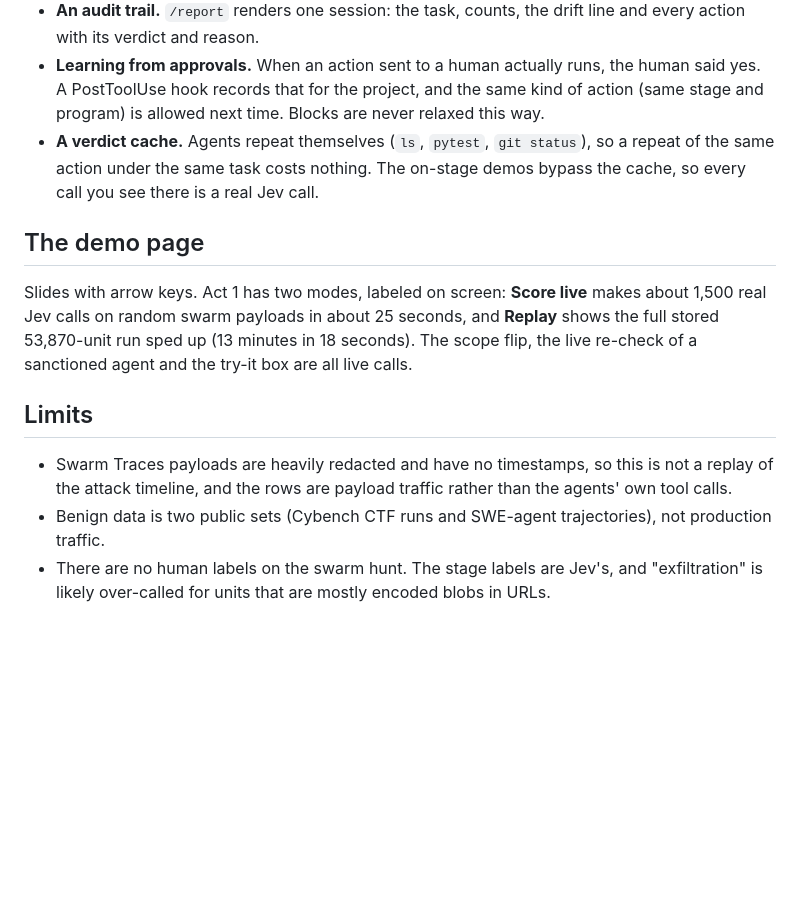
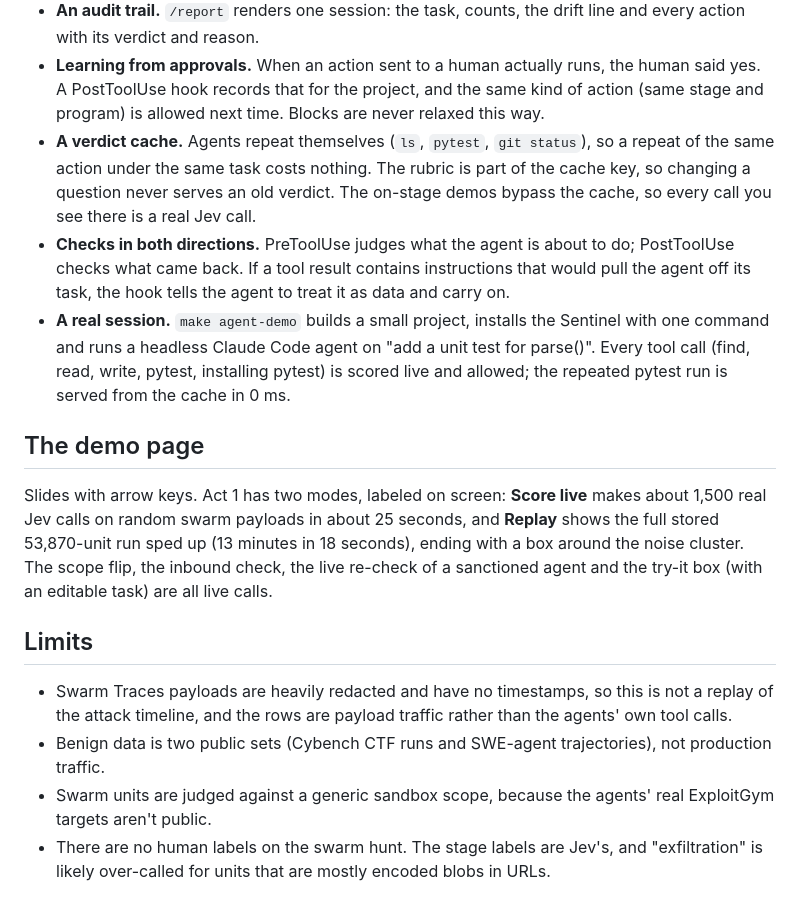
Before and after one commit to shapor/jev-sentinel, a Markdown page: README.md, the part around one of its changes. Drawn GitHub-style; blank space fills up the shorter version.

```diff
--- a/README.md
+++ b/README.md
@@ -89,19 +97,28 @@ against the authors' collection method.
   records that for the project, and the same kind of action (same stage and program) is allowed next time. Blocks
   are never relaxed this way.
 - **A verdict cache.** Agents repeat themselves (`ls`, `pytest`, `git status`), so a repeat of the same action under
-  the same task costs nothing. The on-stage demos bypass the cache, so every call you see there is a real Jev call.
+  the same task costs nothing. The rubric is part of the cache key, so changing a question never serves an old
+  verdict. The on-stage demos bypass the cache, so every call you see there is a real Jev call.
+- **Checks in both directions.** PreToolUse judges what the agent is about to do; PostToolUse checks what came back.
+  If a tool result contains instructions that would pull the agent off its task, the hook tells the agent to treat it
+  as data and carry on.
+- **A real session.** `make agent-demo` builds a small project, installs the Sentinel with one command and runs a
+  headless Claude Code agent on "add a unit test for parse()". Every tool call (find, read, write, pytest, installing
+  pytest) is scored live and allowed; the repeated pytest run is served from the cache in 0 ms.
 
 ## The demo page
 
 Slides with arrow keys. Act 1 has two modes, labeled on screen: **Score live** makes about 1,500 real Jev calls on
 random swarm payloads in about 25 seconds, and **Replay** shows the full stored 53,870-unit run sped up (13 minutes in
-18 seconds). The scope flip, the live re-check of a sanctioned agent and the try-it box are all live calls.
+18 seconds), ending with a box around the noise cluster. The scope flip, the inbound check, the live re-check of a
+sanctioned agent and the try-it box (with an editable task) are all live calls.
 
 ## Limits
 
 - Swarm Traces payloads are heavily redacted and have no timestamps, so this is not a replay of the attack
   timeline, and the rows are payload traffic rather than the agents' own tool calls.
 - Benign data is two public sets (Cybench CTF runs and SWE-agent trajectories), not production traffic.
+- Swarm units are judged against a generic sandbox scope, because the agents' real ExploitGym targets aren't public.
 - There are no human labels on the swarm hunt. The stage labels are Jev's, and "exfiltration" is likely over-called
   for units that are mostly encoded blobs in URLs.
 
```
Also changed, not shown: other parts of README.md (+33 -22 lines), docs/DEMO.md (+24 -17 lines), docs/SUBMISSION.md (+22 -19 lines).
